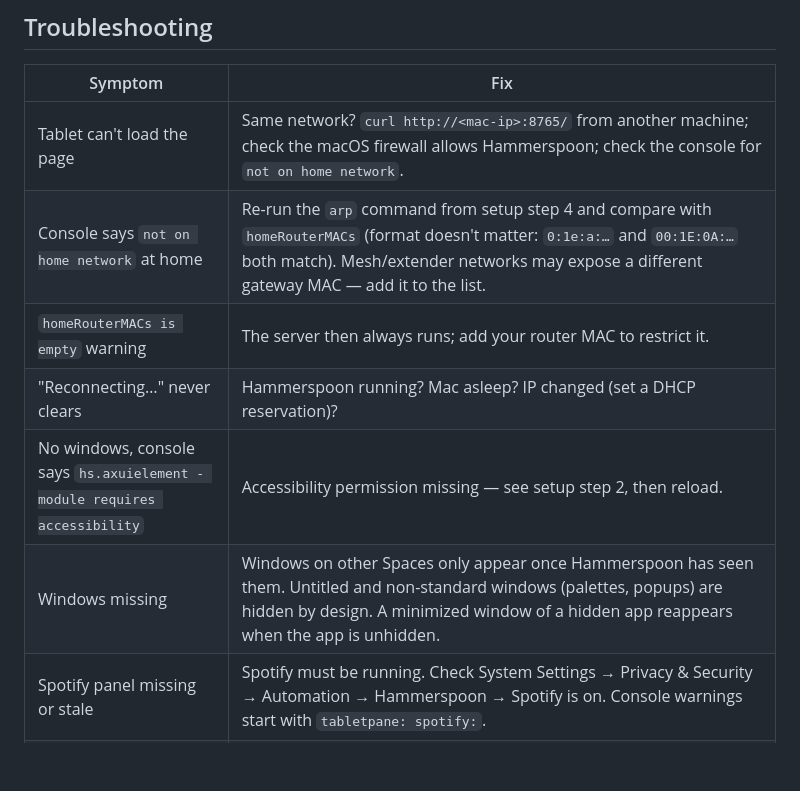
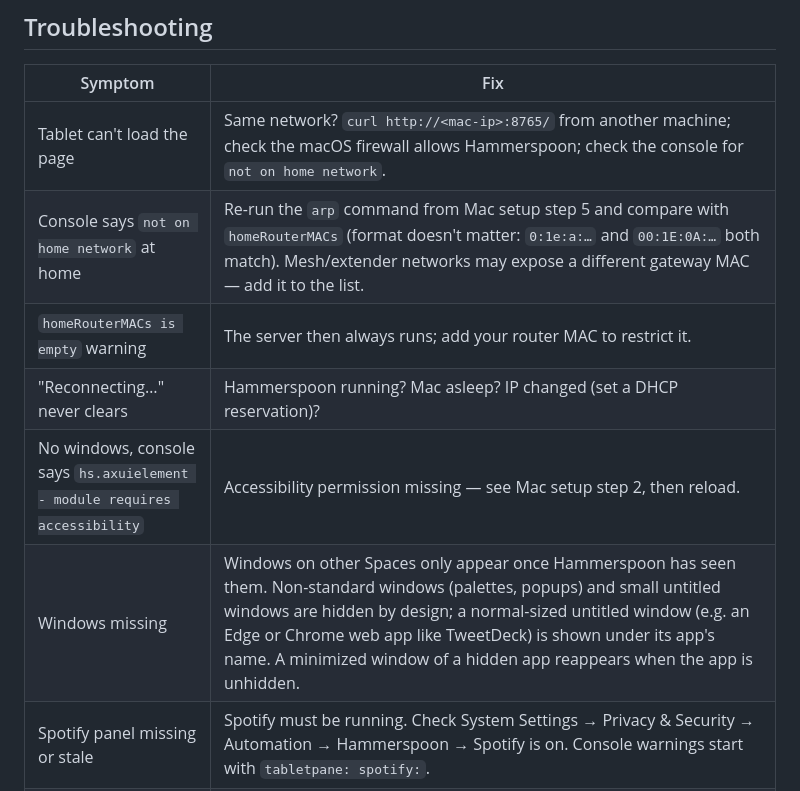
Before and after one commit to Nomafin/mac-panel, a Markdown page: README.md, the part around one of its changes. Drawn GitHub-style; blank space fills up the shorter version.

```diff
--- a/README.md
+++ b/README.md
@@ -131,11 +137,11 @@ Updating the page needs no reinstall: the app loads it from the Mac. Only change
 | Symptom | Fix |
 |---|---|
 | Tablet can't load the page | Same network? `curl http://<mac-ip>:8765/` from another machine; check the macOS firewall allows Hammerspoon; check the console for `not on home network`. |
-| Console says `not on home network` at home | Re-run the `arp` command from setup step 4 and compare with `homeRouterMACs` (format doesn't matter: `0:1e:a:…` and `00:1E:0A:…` both match). Mesh/extender networks may expose a different gateway MAC — add it to the list. |
+| Console says `not on home network` at home | Re-run the `arp` command from Mac setup step 5 and compare with `homeRouterMACs` (format doesn't matter: `0:1e:a:…` and `00:1E:0A:…` both match). Mesh/extender networks may expose a different gateway MAC — add it to the list. |
 | `homeRouterMACs is empty` warning | The server then always runs; add your router MAC to restrict it. |
 | "Reconnecting…" never clears | Hammerspoon running? Mac asleep? IP changed (set a DHCP reservation)? |
-| No windows, console says `hs.axuielement - module requires accessibility` | Accessibility permission missing — see setup step 2, then reload. |
-| Windows missing | Windows on other Spaces only appear once Hammerspoon has seen them. Untitled and non-standard windows (palettes, popups) are hidden by design. A minimized window of a hidden app reappears when the app is unhidden. |
+| No windows, console says `hs.axuielement - module requires accessibility` | Accessibility permission missing — see Mac setup step 2, then reload. |
+| Windows missing | Windows on other Spaces only appear once Hammerspoon has seen them. Non-standard windows (palettes, popups) and small untitled windows are hidden by design; a normal-sized untitled window (e.g. an Edge or Chrome web app like TweetDeck) is shown under its app's name. A minimized window of a hidden app reappears when the app is unhidden. |
 | Spotify panel missing or stale | Spotify must be running. Check System Settings → Privacy & Security → Automation → Hammerspoon → Spotify is on. Console warnings start with `tabletpane: spotify:`. |
 | Changes to the page don't show | The page is served with `no-store`; escape menu → *Reload*. Lua changes need a Hammerspoon reload (`hs -c 'hs.reload()'`). |
 | `adb devices` shows `unauthorized` | Unplug and replug, and accept the prompt on the tablet. No prompt: *Developer options → Revoke USB debugging authorisations*, then replug. |
```
Also changed, not shown: other parts of README.md (+17 -11 lines).
